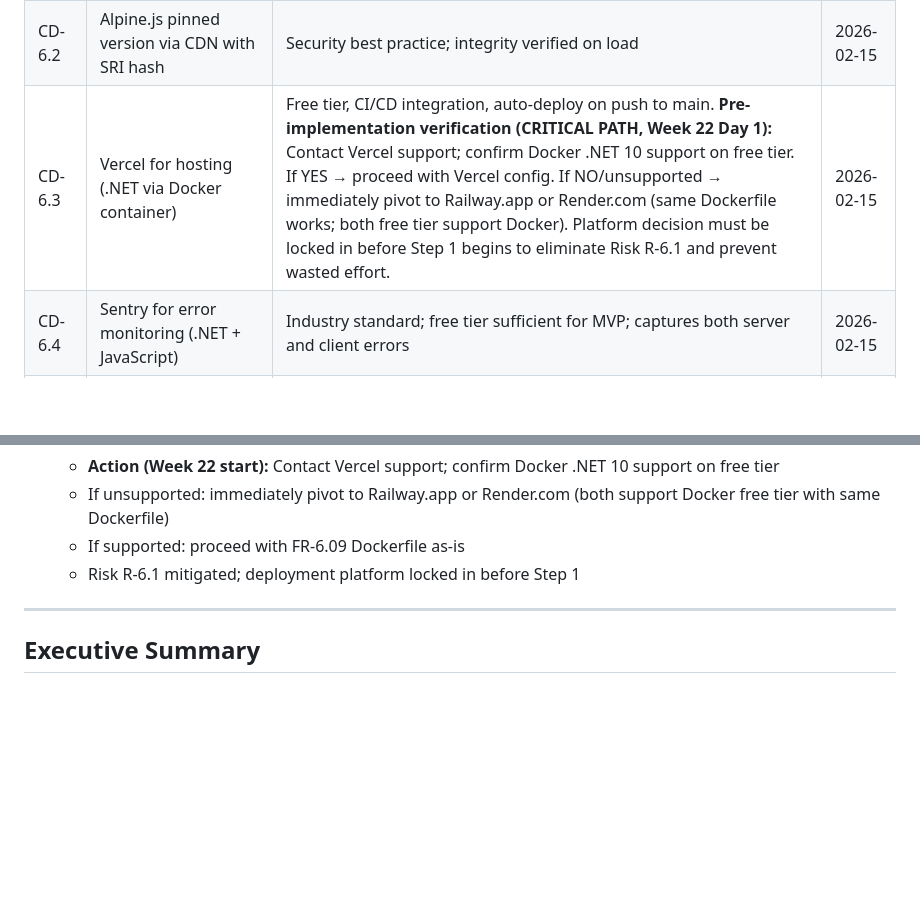
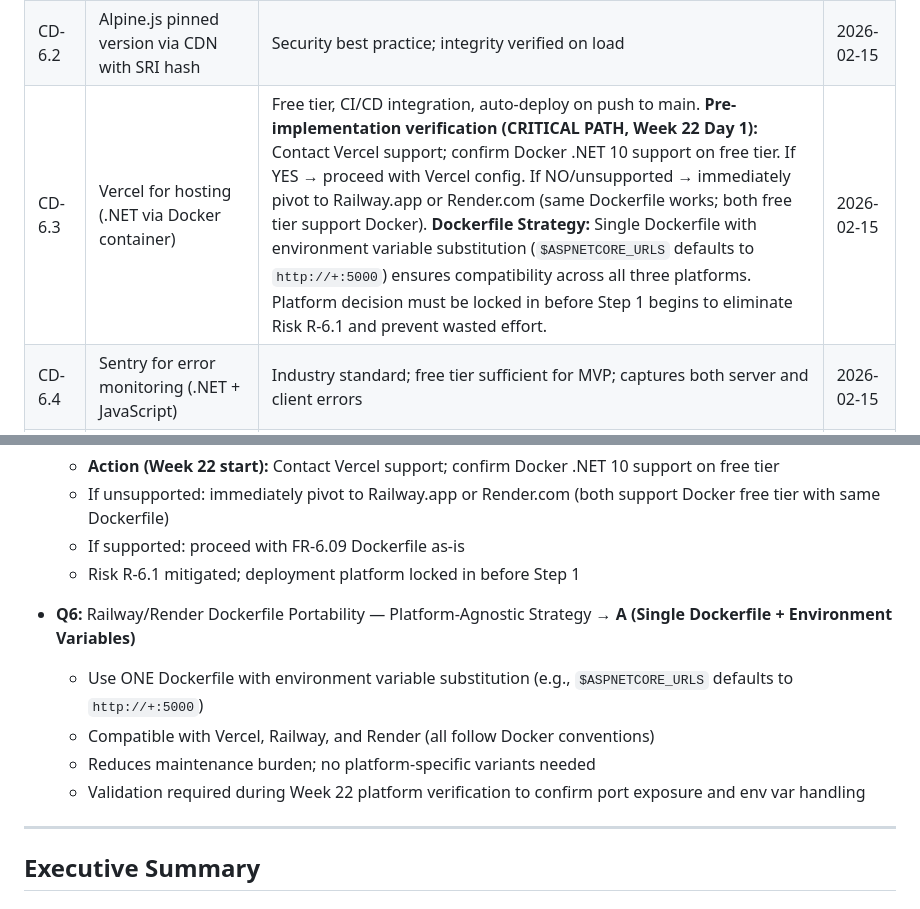
Before and after one commit to WarcryMaster/SauronSheet, a Markdown page: specs/phase-6/phase-6-spec.md, 2 parts joined by grey strips. Rendered like a GitHub page; blank space fills up the shorter version.

Commit message:
phase 6 plan clarify

```diff
--- a/specs/phase-6/phase-6-spec.md
+++ b/specs/phase-6/phase-6-spec.md
@@ -20,7 +20,7 @@
 |---|---|---|---|
 | CD-6.1 | Tailwind CSS build pipeline via Tailwind CLI (standalone) | No Node.js dependency required; standalone binary purges unused classes and minifies output | 2026-02-15 |
 | CD-6.2 | Alpine.js pinned version via CDN with SRI hash | Security best practice; integrity verified on load | 2026-02-15 |
-| CD-6.3 | Vercel for hosting (.NET via Docker container) | Free tier, CI/CD integration, auto-deploy on push to main. **Pre-implementation verification (CRITICAL PATH, Week 22 Day 1):** Contact Vercel support; confirm Docker .NET 10 support on free tier. If YES → proceed with Vercel config. If NO/unsupported → immediately pivot to Railway.app or Render.com (same Dockerfile works; both free tier support Docker). Platform decision must be locked in before Step 1 begins to eliminate Risk R-6.1 and prevent wasted effort. | 2026-02-15 |
+| CD-6.3 | Vercel for hosting (.NET via Docker container) | Free tier, CI/CD integration, auto-deploy on push to main. **Pre-implementation verification (CRITICAL PATH, Week 22 Day 1):** Contact Vercel support; confirm Docker .NET 10 support on free tier. If YES → proceed with Vercel config. If NO/unsupported → immediately pivot to Railway.app or Render.com (same Dockerfile works; both free tier support Docker). **Dockerfile Strategy:** Single Dockerfile with environment variable substitution (`$ASPNETCORE_URLS` defaults to `http://+:5000`) ensures compatibility across all three platforms. Platform decision must be locked in before Step 1 begins to eliminate Risk R-6.1 and prevent wasted effort. | 2026-02-15 |
 | CD-6.4 | Sentry for error monitoring (.NET + JavaScript) | Industry standard; free tier sufficient for MVP; captures both server and client errors | 2026-02-15 |
 | CD-6.5 | WCAG 2.1 AA as accessibility baseline | Legal compliance in many jurisdictions; good UX practice | 2026-02-15 |
 | CD-6.6 | Password reset flow via Supabase Auth built-in | No custom implementation needed; Supabase handles email sending | 2026-02-15 |
@@ -61,6 +61,12 @@
   - If unsupported: immediately pivot to Railway.app or Render.com (both support Docker free tier with same Dockerfile)
   - If supported: proceed with FR-6.09 Dockerfile as-is
   - Risk R-6.1 mitigated; deployment platform locked in before Step 1
+
+- **Q6:** Railway/Render Dockerfile Portability — Platform-Agnostic Strategy → **A (Single Dockerfile + Environment Variables)**
+  - Use ONE Dockerfile with environment variable substitution (e.g., `$ASPNETCORE_URLS` defaults to `http://+:5000`)
+  - Compatible with Vercel, Railway, and Render (all follow Docker conventions)
+  - Reduces maintenance burden; no platform-specific variants needed
+  - Validation required during Week 22 platform verification to confirm port exposure and env var handling
 
 ---
 
```
Also changed, not shown: specs/phase-6/phase-6-plan.md (+6 -0 lines).
